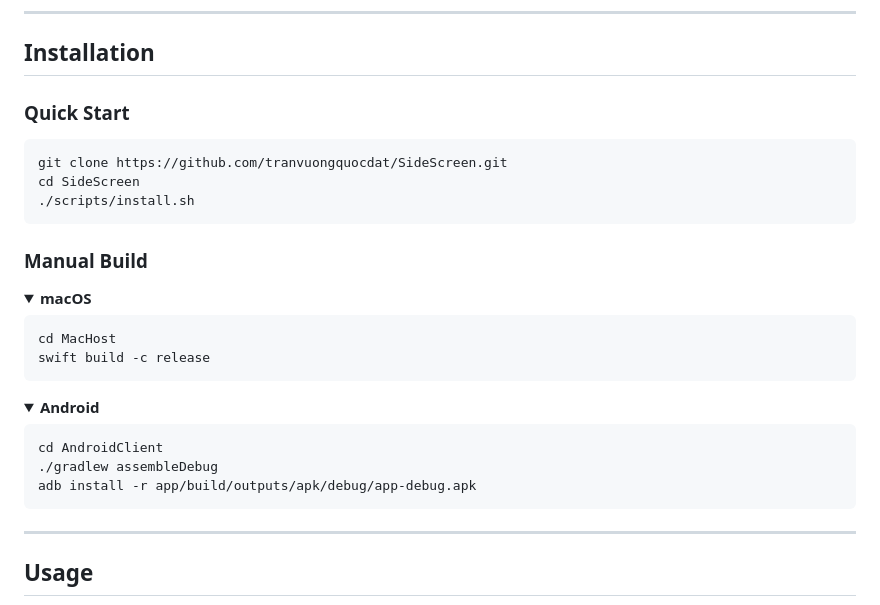
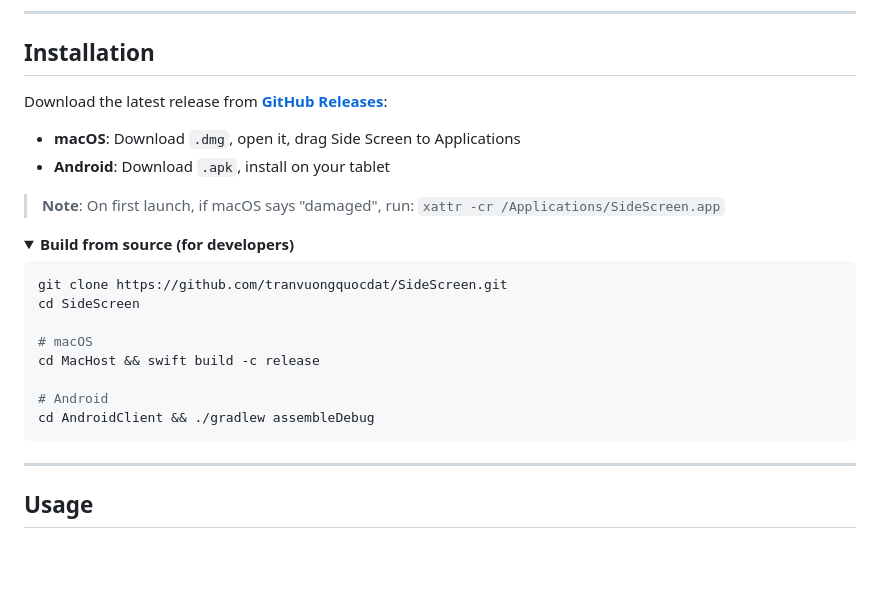
Before and after one commit to tranvuongquocdat/SideScreen, a Markdown page: README.md, the part around the change. Drawn GitHub-style; folded sections open; blank space fills up the shorter version.

Commit message:
docs: simplify installation — point users to GitHub Releases

````diff
--- a/README.md
+++ b/README.md
@@ -128,32 +128,25 @@ Configure resolution (up to 1920x1200), frame rate (30–120 FPS), bitrate (10
 
 ## Installation
 
-### Quick Start
+Download the latest release from [**GitHub Releases**](https://github.com/tranvuongquocdat/SideScreen/releases):
+
+- **macOS**: Download `.dmg`, open it, drag Side Screen to Applications
+- **Android**: Download `.apk`, install on your tablet
+
+> **Note**: On first launch, if macOS says "damaged", run: `xattr -cr /Applications/SideScreen.app`
+
+<details>
+<summary><strong>Build from source (for developers)</strong></summary>
 
 ```bash
 git clone https://github.com/tranvuongquocdat/SideScreen.git
 cd SideScreen
-./scripts/install.sh
-```
 
-### Manual Build
+# macOS
+cd MacHost && swift build -c release
 
-<details>
-<summary><strong>macOS</strong></summary>
-
-```bash
-cd MacHost
-swift build -c release
-```
-</details>
-
-<details>
-<summary><strong>Android</strong></summary>
-
-```bash
-cd AndroidClient
-./gradlew assembleDebug
-adb install -r app/build/outputs/apk/debug/app-debug.apk
+# Android
+cd AndroidClient && ./gradlew assembleDebug
 ```
 </details>
 
````
